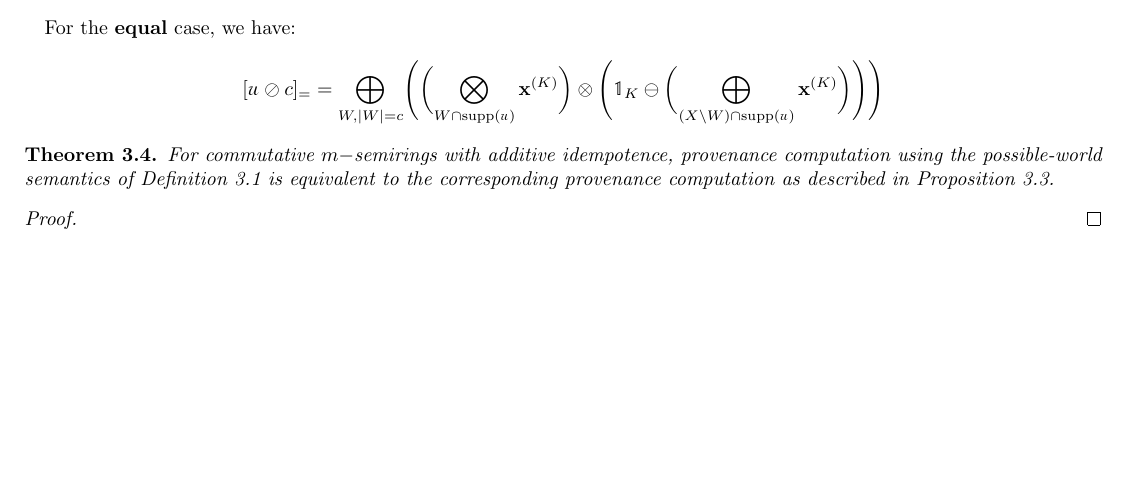
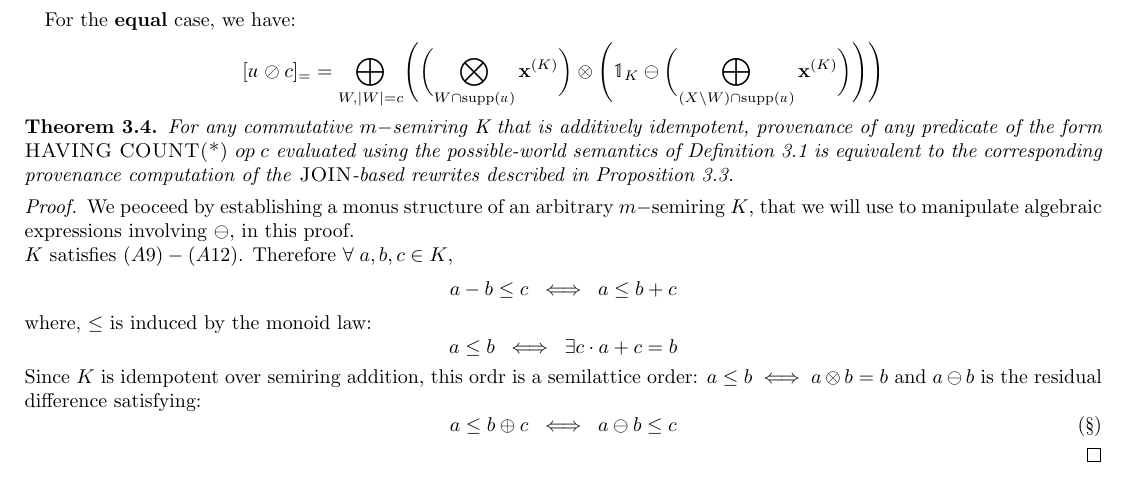
Before and after one commit to pratik2358/provsql_having, a LaTeX document (main.tex, which reads semantics.tex): part of page 4 of 17, cut so that both start at the same text, the shorter picture padded with empty space. Compiled offline with pdfLaTeX.

Commit message:
described monus structure

```diff
--- a/semantics.tex
+++ b/semantics.tex
@@ -180,11 +180,19 @@ For the \textbf{equal} case, we have:
 \bigoplus_{W,|W| = c} \Biggl(\biggl(\bigotimes_{W\cap \mathrm{supp}(\mathdutchcal{u})}\mathbf{x}^{(K)}\biggr)\otimes \Biggl(\mathbb{1}_K\ominus \biggl(\bigoplus_{(X\setminus W)\cap \mathrm{supp}(\mathdutchcal{u})}\mathbf{x}^{(K)}\biggr) \Biggr)\Biggr)
 \]
 \begin{theorem}
-  For commutative $m-$semirings with additive
-  idempotence, provenance computation using the possible-world
-  semantics of Definition~\ref{def:pw_semantics} is equivalent to the corresponding provenance computation as described in Proposition~\ref{prop:j_rewrite}.
+  For any commutative $m-$semiring K that is additively
+  idempotent, provenance of any predicate of the form \textsc{HAVING COUNT(*) }$op\;c$ evaluated using the possible-world
+  semantics of Definition~\ref{def:pw_semantics} is equivalent to the corresponding provenance computation of the \textsc{JOIN}-based rewrites described in Proposition~\ref{prop:j_rewrite}.
 \end{theorem}
 \begin{proof}
+We peoceed by establishing a monus structure of an arbitrary $m-$semiring $K$, that we will use to manipulate
+algebraic expressions involving $\ominus$, in this proof.\\
+$K$ satisfies $(A9)-(A12)$.
+  Therefore $\forall\;a,b,c \in K$, \[a-b\leq c\;\iff\;a\leq b+c\]
+  where, $\leq$ is induced by the monoid law:\[a\leq b\;\iff\;\exists c\cdot a +c=b\]
+  Since $K$ is idempotent over semiring addition, this ordr is a semilattice order: $a\leq b\iff a\otimes b=b$ and $a\ominus b$ is the residual difference satisfying:
+  \[a\leq b\oplus c\;\iff\;a\ominus b\leq c\tag{\S}\]
+
 \end{proof}
 % \subsection{Possible-world semantics - a lazy approach}
 % \paragraph{Semantic Partitioning of Variables}
```
